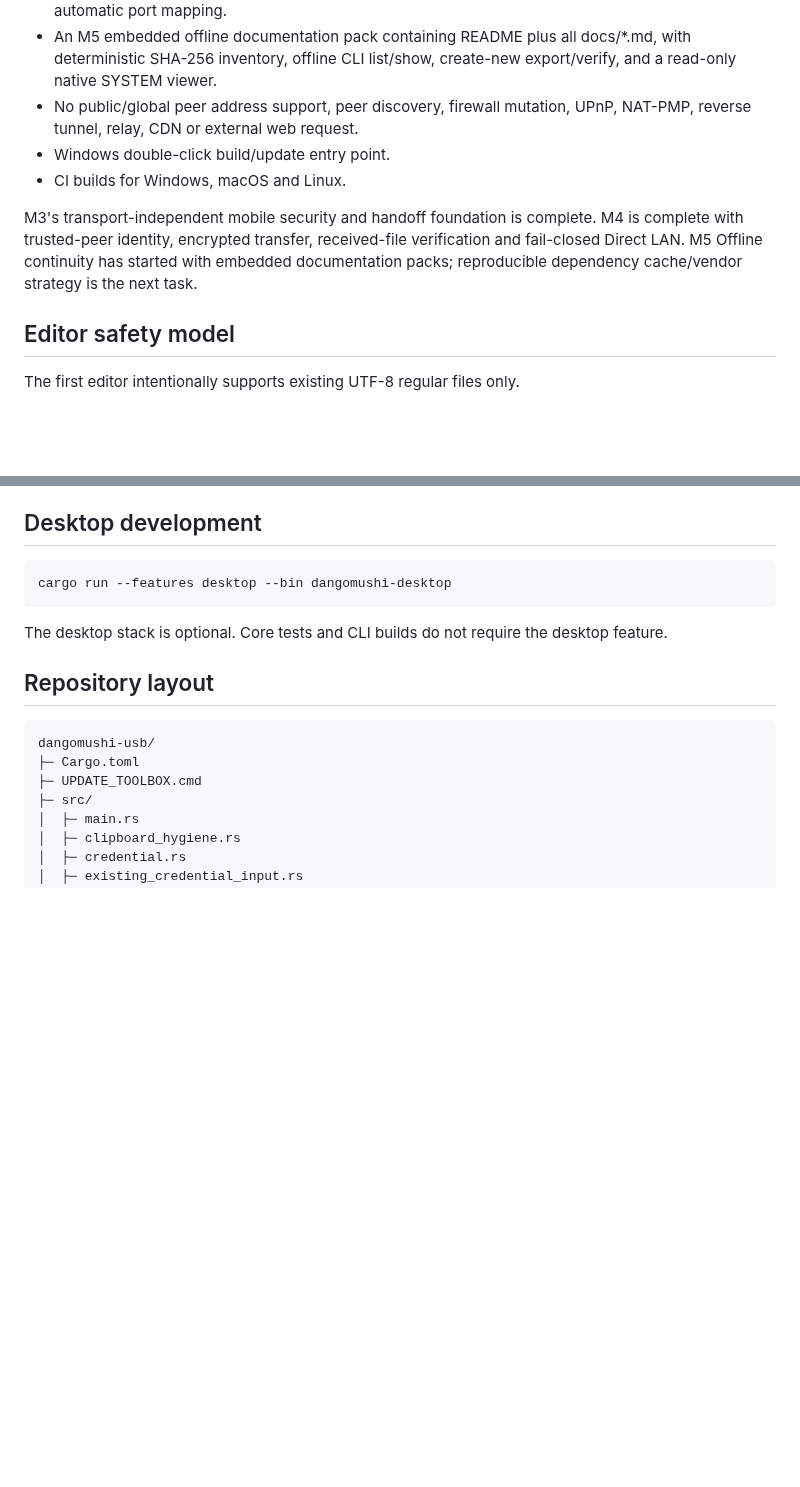
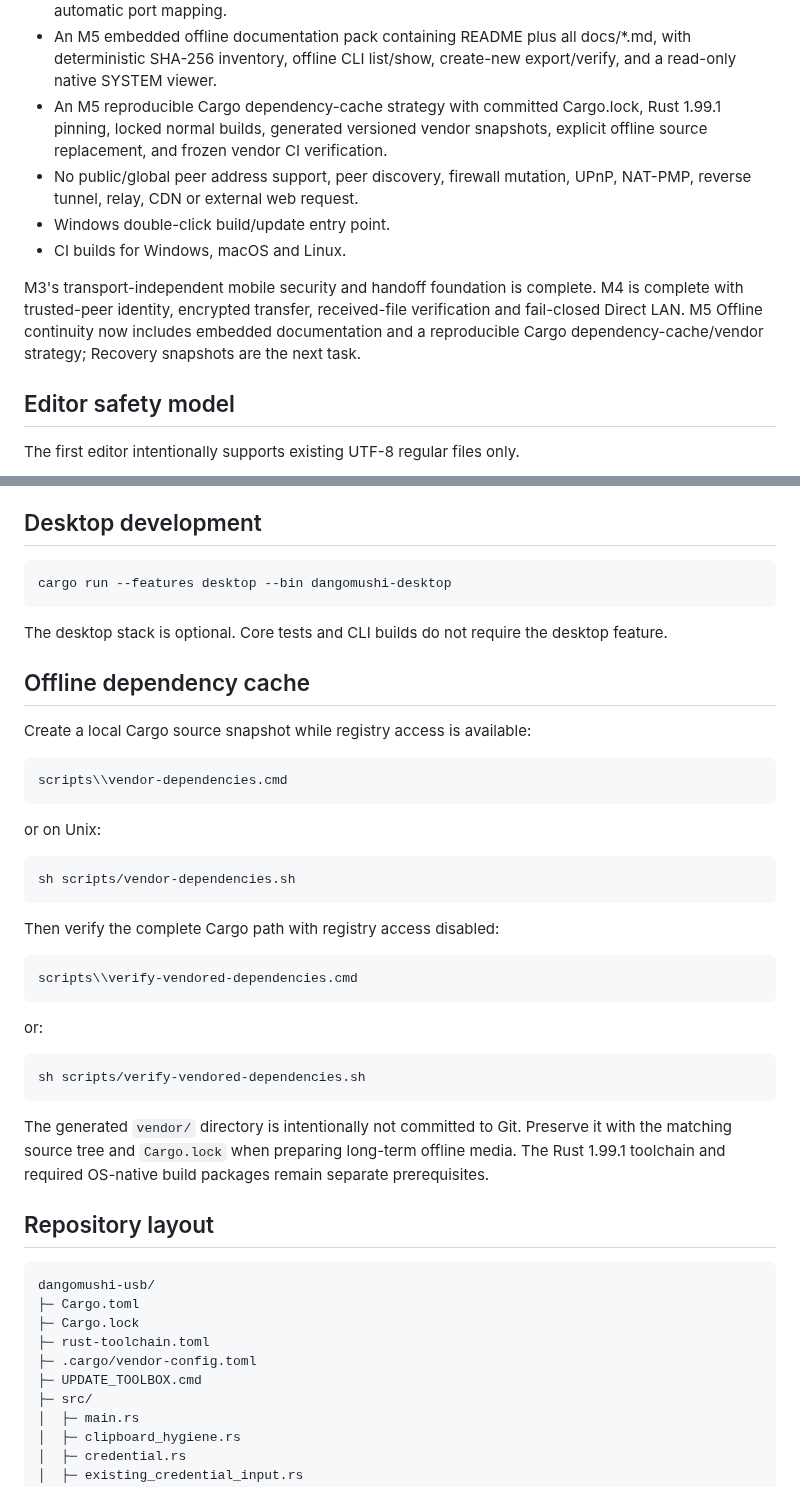
Before and after one commit to E20C1/dangomushi-usb, a Markdown page: README.md, 2 parts joined by grey strips. GitHub-like rendering; blank space fills up the shorter version.

Commit message:
docs: expose reproducible dependency cache workflow

```diff
--- a/README.md
+++ b/README.md
@@ -47,11 +47,12 @@ The current implementation includes:
 - An M4 direct IPv4 LAN peer transport with live LAN-intent/network-safety gating, trusted-peer recipient binding, bounded one-shot receive windows, encrypted transfer reuse, and file verification before acknowledgement.
 - An M4 Internet P2P threat review whose current decision is fail-closed: Internet/global peer transport remains disabled, with no runtime/configuration override, rendezvous, relay, NAT traversal or automatic port mapping.
 - An M5 embedded offline documentation pack containing README plus all docs/*.md, with deterministic SHA-256 inventory, offline CLI list/show, create-new export/verify, and a read-only native SYSTEM viewer.
+- An M5 reproducible Cargo dependency-cache strategy with committed Cargo.lock, Rust 1.99.1 pinning, locked normal builds, generated versioned vendor snapshots, explicit offline source replacement, and frozen vendor CI verification.
 - No public/global peer address support, peer discovery, firewall mutation, UPnP, NAT-PMP, reverse tunnel, relay, CDN or external web request.
 - Windows double-click build/update entry point.
 - CI builds for Windows, macOS and Linux.
 
-M3's transport-independent mobile security and handoff foundation is complete. M4 is complete with trusted-peer identity, encrypted transfer, received-file verification and fail-closed Direct LAN. M5 Offline continuity has started with embedded documentation packs; reproducible dependency cache/vendor strategy is the next task.
+M3's transport-independent mobile security and handoff foundation is complete. M4 is complete with trusted-peer identity, encrypted transfer, received-file verification and fail-closed Direct LAN. M5 Offline continuity now includes embedded documentation and a reproducible Cargo dependency-cache/vendor strategy; Recovery snapshots are the next task.
 
 ## Editor safety model
 
@@ -139,11 +140,42 @@ cargo run --features desktop --bin dangomushi-desktop
 
 The desktop stack is optional. Core tests and CLI builds do not require the desktop feature.
 
+## Offline dependency cache
+
+Create a local Cargo source snapshot while registry access is available:
+
+~~~text
+scripts\\vendor-dependencies.cmd
+~~~
+
+or on Unix:
+
+~~~text
+sh scripts/vendor-dependencies.sh
+~~~
+
+Then verify the complete Cargo path with registry access disabled:
+
+~~~text
+scripts\\verify-vendored-dependencies.cmd
+~~~
+
+or:
+
+~~~text
+sh scripts/verify-vendored-dependencies.sh
+~~~
+
+The generated `vendor/` directory is intentionally not committed to Git. Preserve it with the matching source tree and `Cargo.lock` when preparing long-term offline media. The Rust 1.99.1 toolchain and required OS-native build packages remain separate prerequisites.
+
 ## Repository layout
 
 ~~~text
 dangomushi-usb/
 ├─ Cargo.toml
+├─ Cargo.lock
+├─ rust-toolchain.toml
+├─ .cargo/vendor-config.toml
 ├─ UPDATE_TOOLBOX.cmd
 ├─ src/
 │  ├─ main.rs
```
